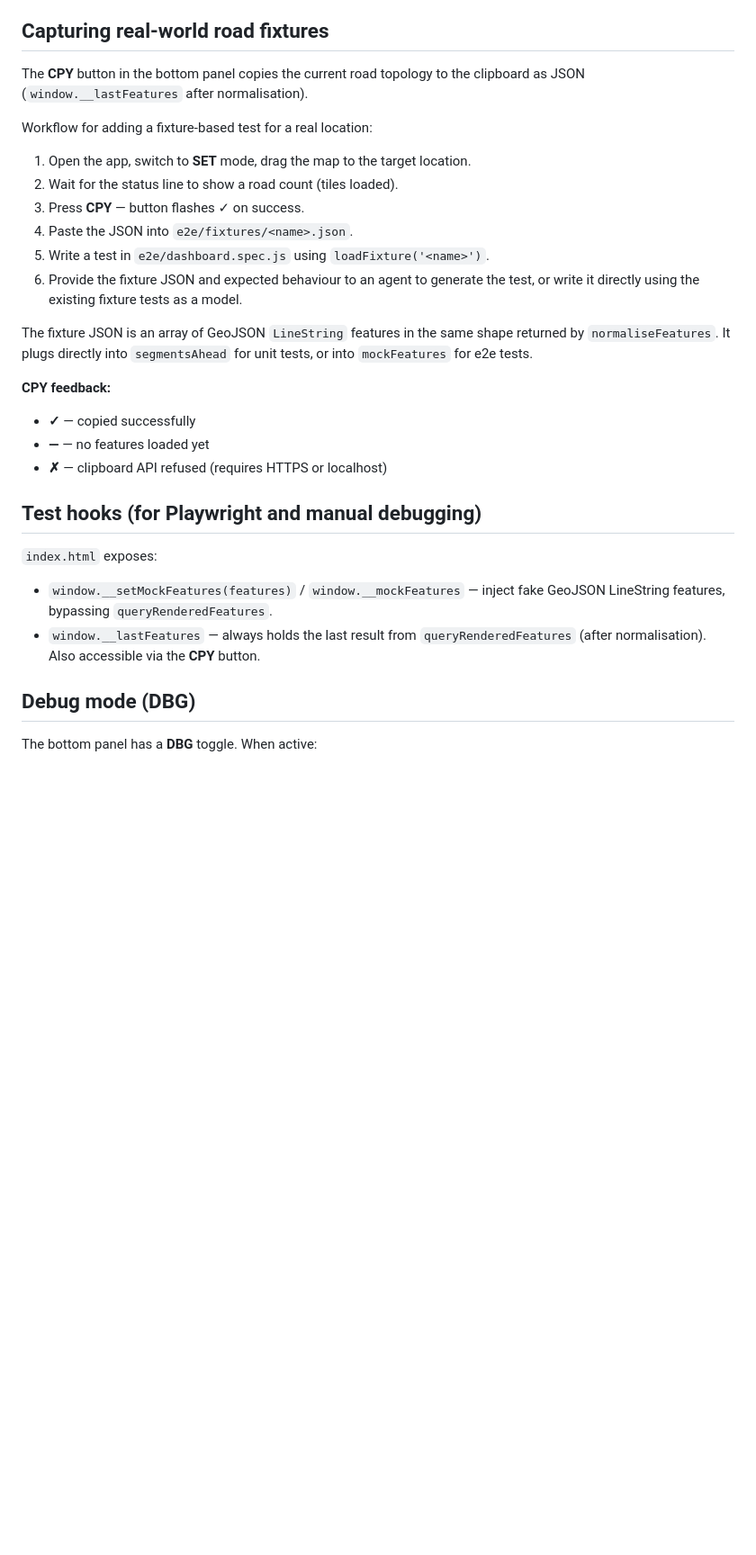
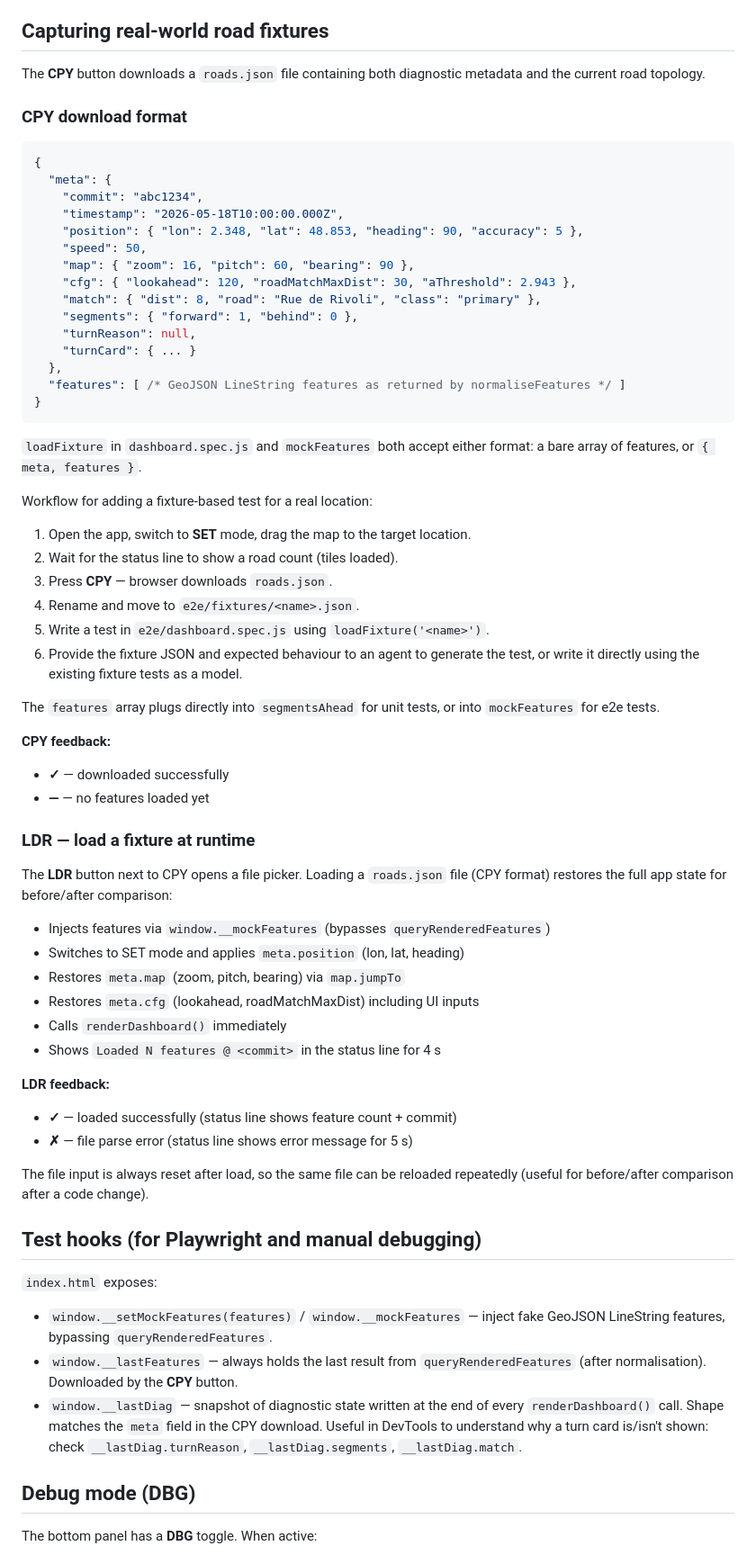
Before and after one commit to krosk/road-limit, a Markdown page: CLAUDE.md, the part around one of its changes. Shown at 90% size. Rendered like a GitHub page; blank space fills up the shorter version.

Commit message:
docs: update CLAUDE.md for CPY/LDR, dedup, direction grouping, __lastDiag
- CPY now downloads roads.json (not clipboard); document new {meta,features}
  format and LDR load-fixture workflow
- normaliseFeatures: document coordinate deduplication and MapLibre field
  stripping (60x size reduction)
- firstTurnAhead direction grouping: document 30° tolerance that prevents
  spurious junctions from duplicate tile-layer features
- pinStatus / statusPinnedUntil: document in inline function table
- window.__lastDiag: document shape and DevTools debugging usage
- GitHub API: document commit SHA fetch at startup
- Update unit test count 131 → 133

````diff
--- a/CLAUDE.md
+++ b/CLAUDE.md
@@ -192,26 +203,65 @@ the bottom panel for live tuning without reloading.
 
 ## Capturing real-world road fixtures
 
-The **CPY** button in the bottom panel copies the current road topology to
-the clipboard as JSON (`window.__lastFeatures` after normalisation).
+The **CPY** button downloads a `roads.json` file containing both diagnostic
+metadata and the current road topology.
+
+### CPY download format
+
+```json
+{
+  "meta": {
+    "commit": "abc1234",
+    "timestamp": "2026-05-18T10:00:00.000Z",
+    "position": { "lon": 2.348, "lat": 48.853, "heading": 90, "accuracy": 5 },
+    "speed": 50,
+    "map": { "zoom": 16, "pitch": 60, "bearing": 90 },
+    "cfg": { "lookahead": 120, "roadMatchMaxDist": 30, "aThreshold": 2.943 },
+    "match": { "dist": 8, "road": "Rue de Rivoli", "class": "primary" },
+    "segments": { "forward": 1, "behind": 0 },
+    "turnReason": null,
+    "turnCard": { ... }
+  },
+  "features": [ /* GeoJSON LineString features as returned by normaliseFeatures */ ]
+}
+```
+
+`loadFixture` in `dashboard.spec.js` and `mockFeatures` both accept either
+format: a bare array of features, or `{ meta, features }`.
 
 Workflow for adding a fixture-based test for a real location:
 1. Open the app, switch to **SET** mode, drag the map to the target location.
 2. Wait for the status line to show a road count (tiles loaded).
-3. Press **CPY** — button flashes ✓ on success.
-4. Paste the JSON into `e2e/fixtures/<name>.json`.
+3. Press **CPY** — browser downloads `roads.json`.
+4. Rename and move to `e2e/fixtures/<name>.json`.
 5. Write a test in `e2e/dashboard.spec.js` using `loadFixture('<name>')`.
 6. Provide the fixture JSON and expected behaviour to an agent to generate
    the test, or write it directly using the existing fixture tests as a model.
 
-The fixture JSON is an array of GeoJSON `LineString` features in the same
-shape returned by `normaliseFeatures`. It plugs directly into `segmentsAhead`
-for unit tests, or into `mockFeatures` for e2e tests.
+The `features` array plugs directly into `segmentsAhead` for unit tests, or
+into `mockFeatures` for e2e tests.
 
 **CPY feedback:**
-- **✓** — copied successfully
+- **✓** — downloaded successfully
 - **—** — no features loaded yet
-- **✗** — clipboard API refused (requires HTTPS or localhost)
+
+### LDR — load a fixture at runtime
+
+The **LDR** button next to CPY opens a file picker. Loading a `roads.json`
+file (CPY format) restores the full app state for before/after comparison:
+- Injects features via `window.__mockFeatures` (bypasses `queryRenderedFeatures`)
+- Switches to SET mode and applies `meta.position` (lon, lat, heading)
+- Restores `meta.map` (zoom, pitch, bearing) via `map.jumpTo`
+- Restores `meta.cfg` (lookahead, roadMatchMaxDist) including UI inputs
+- Calls `renderDashboard()` immediately
+- Shows `Loaded N features @ <commit>` in the status line for 4 s
+
+**LDR feedback:**
+- **✓** — loaded successfully (status line shows feature count + commit)
+- **✗** — file parse error (status line shows error message for 5 s)
+
+The file input is always reset after load, so the same file can be reloaded
+repeatedly (useful for before/after comparison after a code change).
 
 ## Test hooks (for Playwright and manual debugging)
 
@@ -219,8 +269,12 @@ for unit tests, or into `mockFeatures` for e2e tests.
 - `window.__setMockFeatures(features)` / `window.__mockFeatures` — inject
   fake GeoJSON LineString features, bypassing `queryRenderedFeatures`.
 - `window.__lastFeatures` — always holds the last result from
-  `queryRenderedFeatures` (after normalisation). Also accessible via the
-  **CPY** button.
+  `queryRenderedFeatures` (after normalisation). Downloaded by the **CPY**
+  button.
+- `window.__lastDiag` — snapshot of diagnostic state written at the end of
+  every `renderDashboard()` call. Shape matches the `meta` field in the CPY
+  download. Useful in DevTools to understand why a turn card is/isn't shown:
+  check `__lastDiag.turnReason`, `__lastDiag.segments`, `__lastDiag.match`.
 
 ## Debug mode (DBG)
 
````
Also changed, not shown: other parts of CLAUDE.md (+19 -6 lines).
